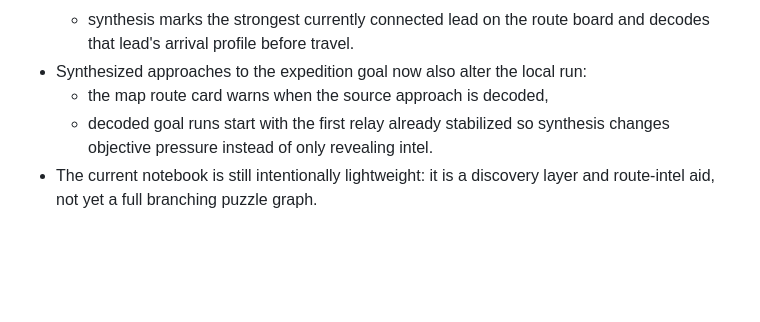
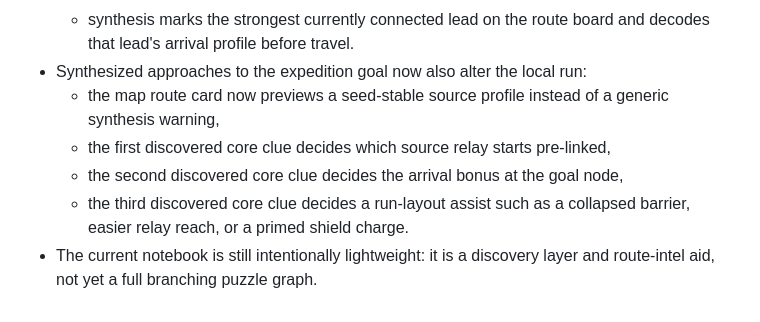
Before and after one commit to akofink/deeper-trail, a Markdown page: docs/06-puzzles-and-meta-mystery.md, the part around the change. GitHub-like rendering; blank space fills up the shorter version.

Commit message:
Document branched goal payoff synthesis

```diff
--- a/docs/06-puzzles-and-meta-mystery.md
+++ b/docs/06-puzzles-and-meta-mystery.md
@@ -69,6 +69,8 @@ Use a “mystery graph”:
   - second clue adds estimated remaining leg count to the source,
   - synthesis marks the strongest currently connected lead on the route board and decodes that lead's arrival profile before travel.
 - Synthesized approaches to the expedition goal now also alter the local run:
-  - the map route card warns when the source approach is decoded,
-  - decoded goal runs start with the first relay already stabilized so synthesis changes objective pressure instead of only revealing intel.
+  - the map route card now previews a seed-stable source profile instead of a generic synthesis warning,
+  - the first discovered core clue decides which source relay starts pre-linked,
+  - the second discovered core clue decides the arrival bonus at the goal node,
+  - the third discovered core clue decides a run-layout assist such as a collapsed barrier, easier relay reach, or a primed shield charge.
 - The current notebook is still intentionally lightweight: it is a discovery layer and route-intel aid, not yet a full branching puzzle graph.
```
Also changed, not shown: 2 other files.
